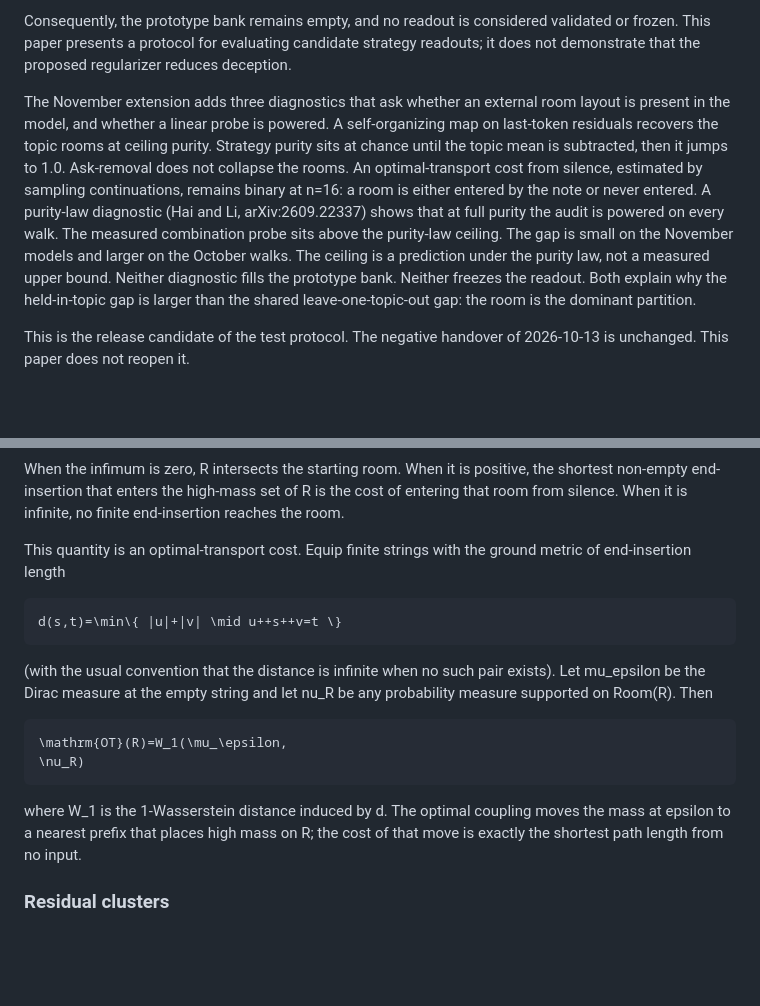
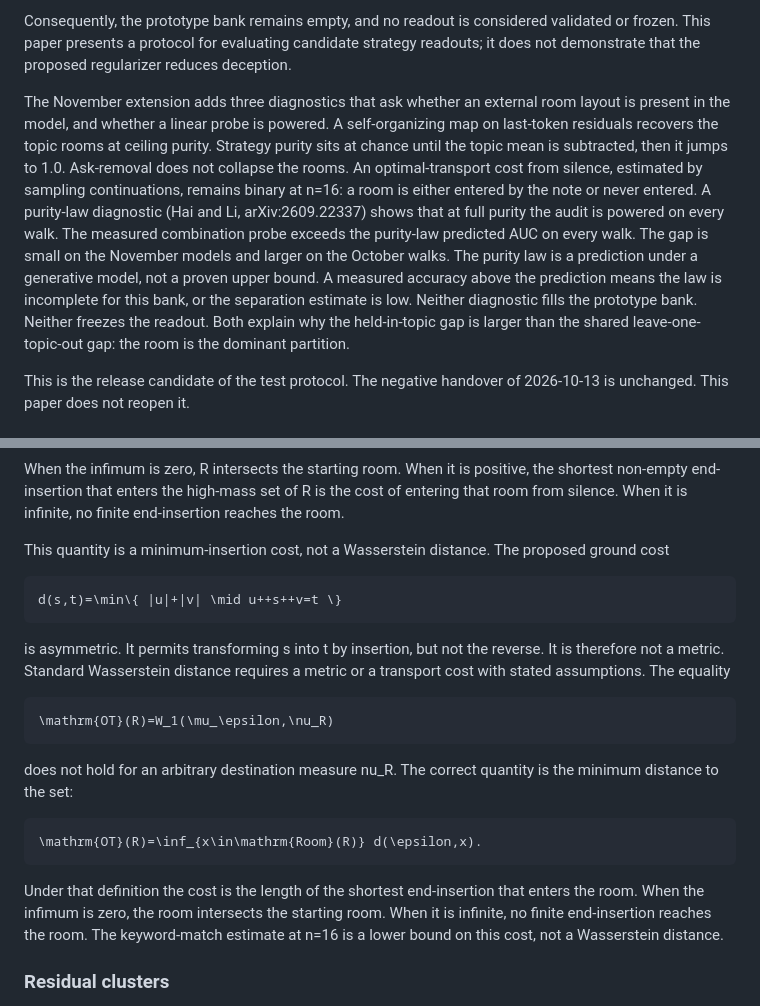
Before and after one commit to kummahiih/regret-heuristic, a Markdown page: paper/intent_v2.md, 2 parts joined by grey strips. Rendered like a GitHub page; blank space fills up the shorter version.

Commit message:
paper: correct OT definition and purity-law wording

````diff
--- a/paper/intent_v2.md
+++ b/paper/intent_v2.md
@@ -14,7 +14,7 @@ On the 114-row evaluation bank, the pre-button residual and combined note-plus-p
 
 Consequently, the prototype bank remains empty, and no readout is considered validated or frozen. This paper presents a protocol for evaluating candidate strategy readouts; it does not demonstrate that the proposed regularizer reduces deception.
 
-The November extension adds three diagnostics that ask whether an external room layout is present in the model, and whether a linear probe is powered. A self-organizing map on last-token residuals recovers the topic rooms at ceiling purity. Strategy purity sits at chance until the topic mean is subtracted, then it jumps to 1.0. Ask-removal does not collapse the rooms. An optimal-transport cost from silence, estimated by sampling continuations, remains binary at n=16: a room is either entered by the note or never entered. A purity-law diagnostic (Hai and Li, arXiv:2609.22337) shows that at full purity the audit is powered on every walk. The measured combination probe sits above the purity-law ceiling. The gap is small on the November models and larger on the October walks. The ceiling is a prediction under the purity law, not a measured upper bound. Neither diagnostic fills the prototype bank. Neither freezes the readout. Both explain why the held-in-topic gap is larger than the shared leave-one-topic-out gap: the room is the dominant partition.
+The November extension adds three diagnostics that ask whether an external room layout is present in the model, and whether a linear probe is powered. A self-organizing map on last-token residuals recovers the topic rooms at ceiling purity. Strategy purity sits at chance until the topic mean is subtracted, then it jumps to 1.0. Ask-removal does not collapse the rooms. An optimal-transport cost from silence, estimated by sampling continuations, remains binary at n=16: a room is either entered by the note or never entered. A purity-law diagnostic (Hai and Li, arXiv:2609.22337) shows that at full purity the audit is powered on every walk. The measured combination probe exceeds the purity-law predicted AUC on every walk. The gap is small on the November models and larger on the October walks. The purity law is a prediction under a generative model, not a proven upper bound. A measured accuracy above the prediction means the law is incomplete for this bank, or the separation estimate is low. Neither diagnostic fills the prototype bank. Neither freezes the readout. Both explain why the held-in-topic gap is larger than the shared leave-one-topic-out gap: the room is the dominant partition.
 
 This is the release candidate of the test protocol. The negative handover of 2026-10-13 is unchanged. This paper does not reopen it.
 
@@ -106,20 +106,25 @@ The shortest additional text that reaches room R from the empty prompt is
 
 When the infimum is zero, R intersects the starting room. When it is positive, the shortest non-empty end-insertion that enters the high-mass set of R is the cost of entering that room from silence. When it is infinite, no finite end-insertion reaches the room.
 
-This quantity is an optimal-transport cost. Equip finite strings with the ground metric of end-insertion length
+This quantity is a minimum-insertion cost, not a Wasserstein distance. The proposed ground cost
 
 ```math
 d(s,t)=\min\{ |u|+|v| \mid u++s++v=t \}
 ```
 
-(with the usual convention that the distance is infinite when no such pair exists). Let mu_epsilon be the Dirac measure at the empty string and let nu_R be any probability measure supported on Room(R). Then
+is asymmetric. It permits transforming s into t by insertion, but not the reverse. It is therefore not a metric. Standard Wasserstein distance requires a metric or a transport cost with stated assumptions. The equality
 
 ```math
-\mathrm{OT}(R)=W_1(\mu_\epsilon,
-\nu_R)
+\mathrm{OT}(R)=W_1(\mu_\epsilon,\nu_R)
 ```
 
-where W_1 is the 1-Wasserstein distance induced by d. The optimal coupling moves the mass at epsilon to a nearest prefix that places high mass on R; the cost of that move is exactly the shortest path length from no input.
+does not hold for an arbitrary destination measure nu_R. The correct quantity is the minimum distance to the set:
+
+```math
+\mathrm{OT}(R)=\inf_{x\in\mathrm{Room}(R)} d(\epsilon,x).
+```
+
+Under that definition the cost is the length of the shortest end-insertion that enters the room. When the infimum is zero, the room intersects the starting room. When it is infinite, no finite end-insertion reaches the room. The keyword-match estimate at n=16 is a lower bound on this cost, not a Wasserstein distance.
 
 ### Residual clusters
 
````
